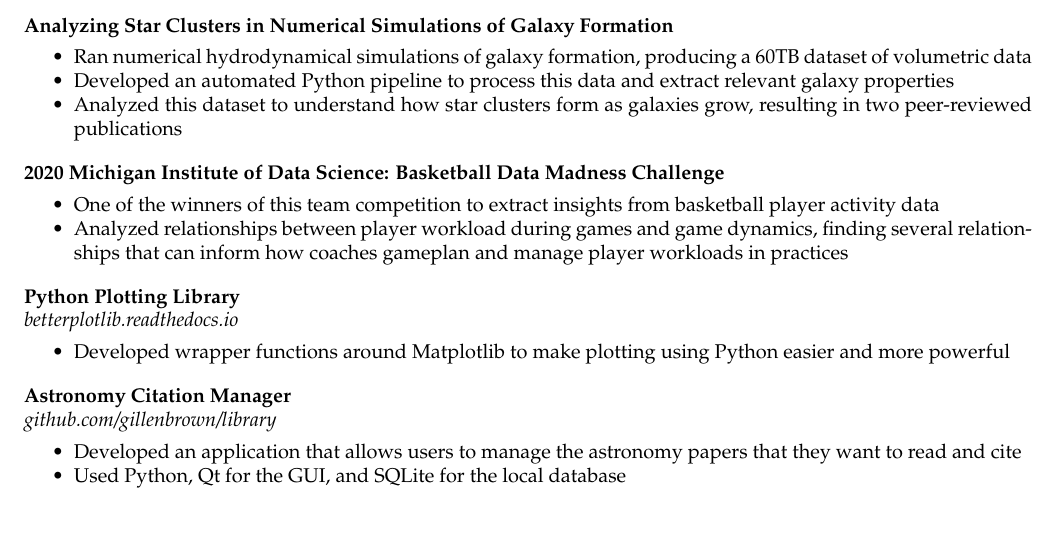
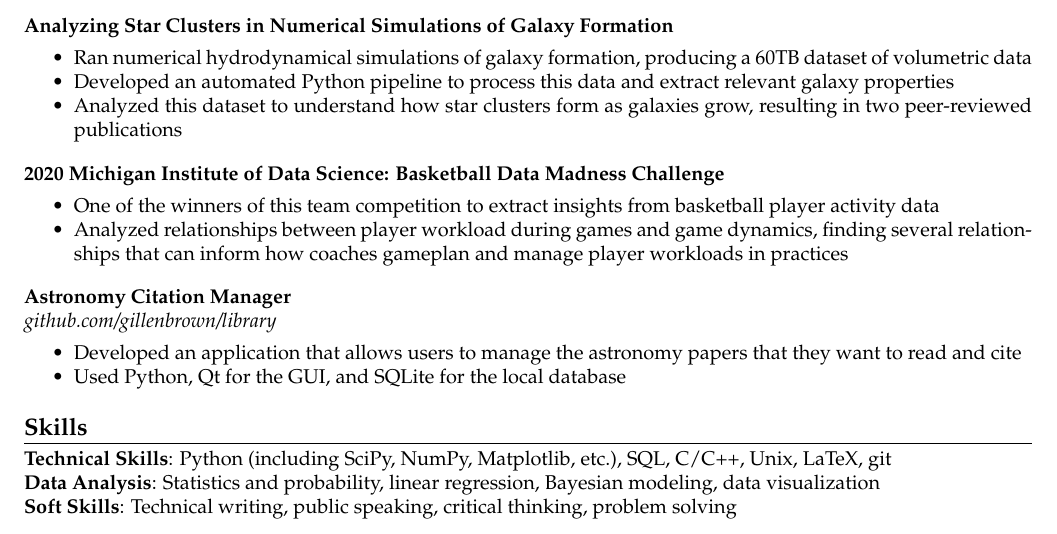
Before and after one commit to gillenbrown/resume, a LaTeX CV (resume.tex): part of the page, cut so that both start at the same text. Compiled offline with pdfLaTeX.

Commit message:
added skills section back (with SQL)

```diff
--- a/resume.tex
+++ b/resume.tex
@@ -115,11 +115,11 @@ Astrophysics Ph.D. graduate with strong programming, data analysis, and communic
     \item Analyzed relationships between player workload during games and game dynamics, finding several relationships that can inform how coaches gameplan and manage player workloads in practices
 \end{itemize}
 
-\actionHeader{Python Plotting Library}{}
-\actionHeaderSecondLine{\href{https://betterplotlib.readthedocs.io/}{betterplotlib.readthedocs.io}}
-\begin{itemize}
-    \item Developed wrapper functions around Matplotlib to make plotting using Python easier and more powerful
-\end{itemize}
+% \actionHeader{Python Plotting Library}{}
+% \actionHeaderSecondLine{\href{https://betterplotlib.readthedocs.io/}{betterplotlib.readthedocs.io}}
+% \begin{itemize}
+%     \item Developed wrapper functions around Matplotlib to make plotting using Python easier and more powerful
+% \end{itemize}
 
 \actionHeader{Astronomy Citation Manager}{}
 \actionHeaderSecondLine{\href{https://github.com/gillenbrown/library/}{github.com/gillenbrown/library}}
@@ -166,10 +166,10 @@ Astrophysics Ph.D. graduate with strong programming, data analysis, and communic
 % \end{itemize}
 
 
-% \header{Skills}
-% \vspace{0.2em}
-% \itemWithName{Technical Skills}{Python (including SciPy, NumPy, Matplotlib, etc.), C/C++, Unix, LaTeX, git}
-% \itemWithName{Data Analysis}{Statistics and probability, linear regression, Bayesian modeling, data visualization}
-% \itemWithName{Soft Skills}{Technical writing, public speaking, critical thinking, problem solving}
+\header{Skills}
+\vspace{0.2em}
+\itemWithName{Technical Skills}{Python (including SciPy, NumPy, Matplotlib, etc.), SQL, C/C++, Unix, LaTeX, git}
+\itemWithName{Data Analysis}{Statistics and probability, linear regression, Bayesian modeling, data visualization}
+\itemWithName{Soft Skills}{Technical writing, public speaking, critical thinking, problem solving}
 
 \end{document}
```
Also changed, not shown: resume.pdf.
